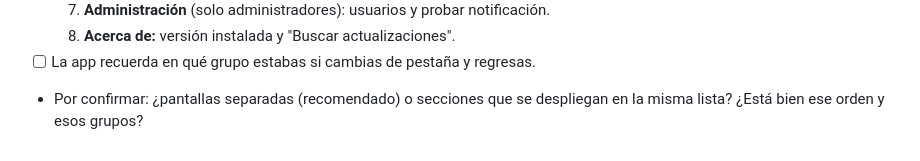
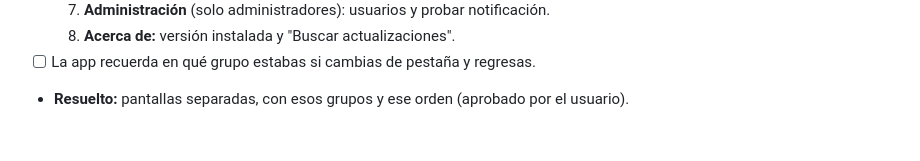
Before and after one commit to irseve/mis-finanzas, a Markdown page: CAMBIOS.md, the part around the change. GitHub-like rendering.

Commit message:
Anota: Ajustes con pantallas separadas aprobado
Co-Authored-By: Claude Opus 5.5 <noreply@anthropic.com>
Claude-Session: https://claude.ai/code/session_01YPXVqQ35i8ZTty1QUUX9BQ

```diff
--- a/CAMBIOS.md
+++ b/CAMBIOS.md
@@ -289,4 +289,4 @@ Hoy Ajustes muestra todas las secciones abiertas una tras otra (categorías, mé
   7. **Administración** (solo administradores): usuarios y probar notificación.
   8. **Acerca de:** versión instalada y "Buscar actualizaciones".
 - [ ] La app recuerda en qué grupo estabas si cambias de pestaña y regresas.
-- Por confirmar: ¿pantallas separadas (recomendado) o secciones que se despliegan en la misma lista? ¿Está bien ese orden y esos grupos?
+- **Resuelto:** pantallas separadas, con esos grupos y ese orden (aprobado por el usuario).
```
